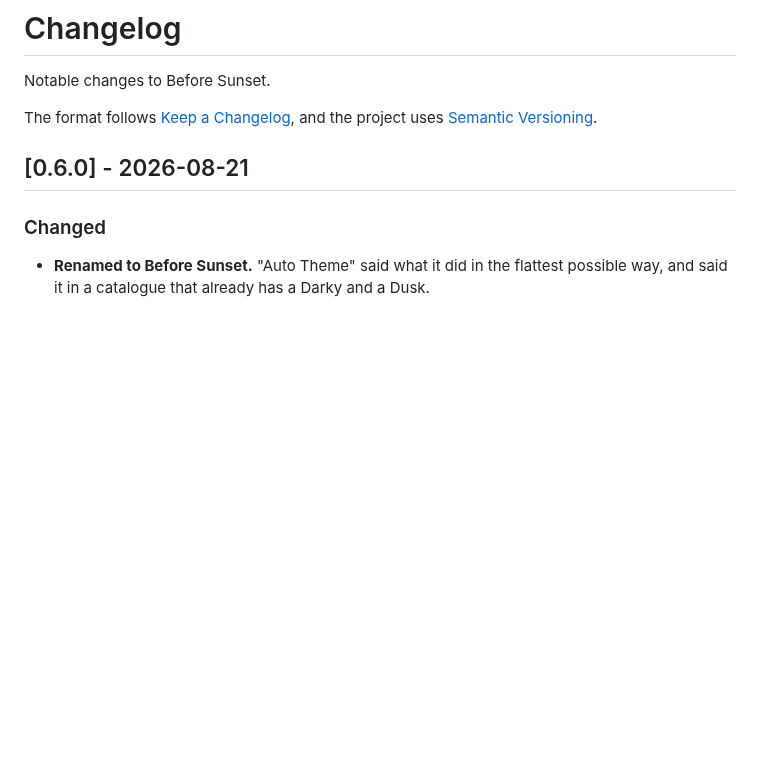
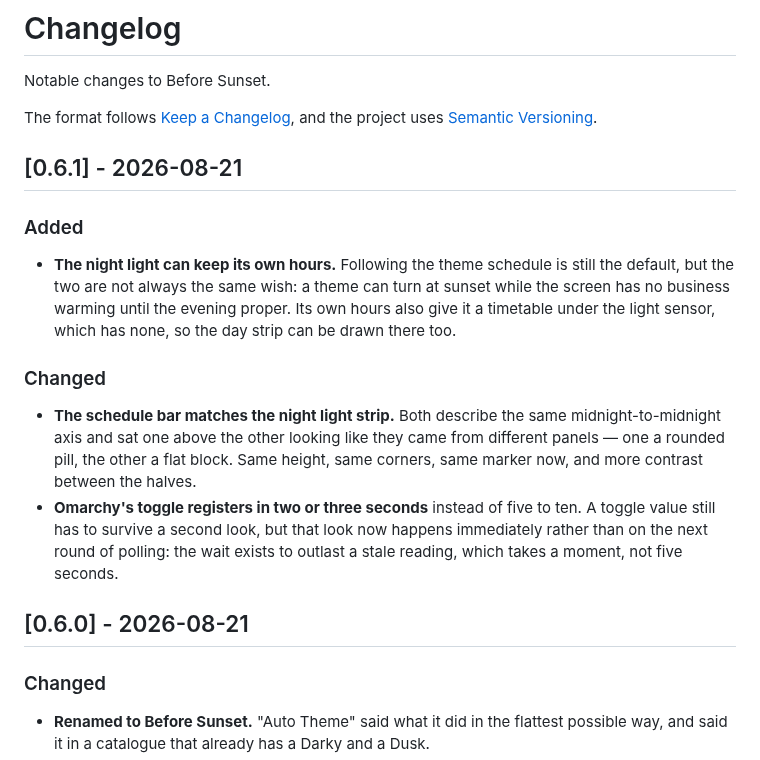
Before and after one commit to priard/omarchy-before-sunset, a Markdown page: CHANGELOG.md, the part around the change. GitHub-like rendering; blank space fills up the shorter version.

Commit message:
Give the night light its own hours, and make the two bars agree
Two bars described the same midnight-to-midnight axis, sat one above the other,
and looked like they had come from different panels — one a rounded pill in two
barely distinguishable greys, the other a flat block tinted by temperature.
Same height, same corners, same marker now, with enough contrast between the
halves to read at a glance.

The night light no longer has to borrow the theme's schedule. They are not
always the same wish: a theme can turn at sunset while the screen has no
business warming until the evening proper. Its own hours also hand it a
timetable under the light sensor, which has none, so the day strip can be drawn
there too rather than hidden.

Omarchy's toggle now registers in two or three seconds rather than five to ten.
The confirming second look introduced in 0.5.1 stays — it is what stops our own
write being mistaken for a press — but it happens immediately instead of on the
next round of polling. Outlasting a stale reading takes a moment, not five
seconds.

```diff
--- a/CHANGELOG.md
+++ b/CHANGELOG.md
@@ -4,6 +4,27 @@ Notable changes to Before Sunset.
 
 The format follows [Keep a Changelog](https://keepachangelog.com/en/1.1.0/),
 and the project uses [Semantic Versioning](https://semver.org/spec/v2.0.0.html).
+
+## [0.6.1] - 2026-08-21
+
+### Added
+
+- **The night light can keep its own hours.** Following the theme schedule is
+  still the default, but the two are not always the same wish: a theme can turn
+  at sunset while the screen has no business warming until the evening proper.
+  Its own hours also give it a timetable under the light sensor, which has none,
+  so the day strip can be drawn there too.
+
+### Changed
+
+- **The schedule bar matches the night light strip.** Both describe the same
+  midnight-to-midnight axis and sat one above the other looking like they came
+  from different panels — one a rounded pill, the other a flat block. Same
+  height, same corners, same marker now, and more contrast between the halves.
+- **Omarchy's toggle registers in two or three seconds** instead of five to ten.
+  A toggle value still has to survive a second look, but that look now happens
+  immediately rather than on the next round of polling: the wait exists to
+  outlast a stale reading, which takes a moment, not five seconds.
 
 ## [0.6.0] - 2026-08-21
 
```
Also changed, not shown: README.md (+9 -1 lines), docs/night-light.png, 3 other files.
